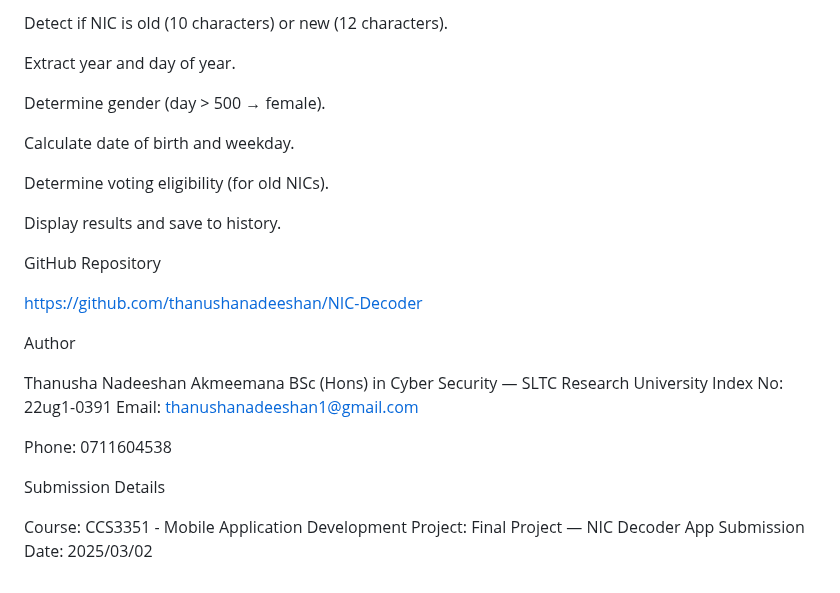
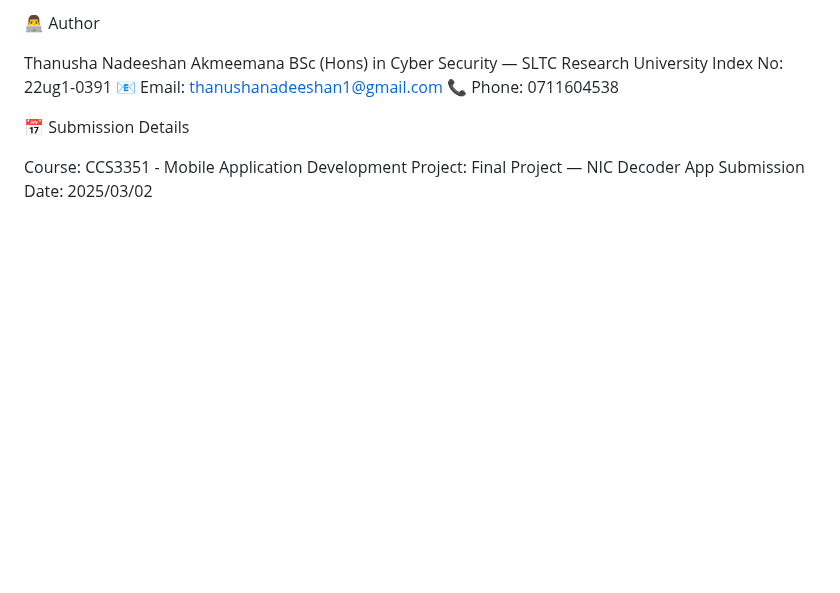
Before and after one commit to thanushanadeeshan/NIC-Decoder, a Markdown page: README.md, the part around one of its changes. GitHub-like rendering; blank space fills up the shorter version.

```diff
--- a/README.md
+++ b/README.md
@@ -104,29 +85,12 @@ Get NIC input.
-Detect if NIC is old (10 characters) or new (12 characters).
-
-Extract year and day of year.
-
-Determine gender (day > 500 → female).
-
-Calculate date of birth and weekday.
-
-Determine voting eligibility (for old NICs).
-
-Display results and save to history.
-
-GitHub Repository
-
-https://github.com/thanushanadeeshan/NIC-Decoder
-
-Author
+👨‍💻 Author
 
 Thanusha Nadeeshan Akmeemana
 BSc (Hons) in Cyber Security — SLTC Research University
 Index No: 22ug1-0391
-Email: thanushanadeeshan1@gmail.com
+📧 Email: thanushanadeeshan1@gmail.com
+📞 Phone: 0711604538
 
-Phone: 0711604538
-
-Submission Details
+📅 Submission Details
 
 Course: CCS3351 - Mobile Application Development
 Project: Final Project — NIC Decoder App
```
Also changed, not shown: other parts of README.md (+52 -71 lines).
